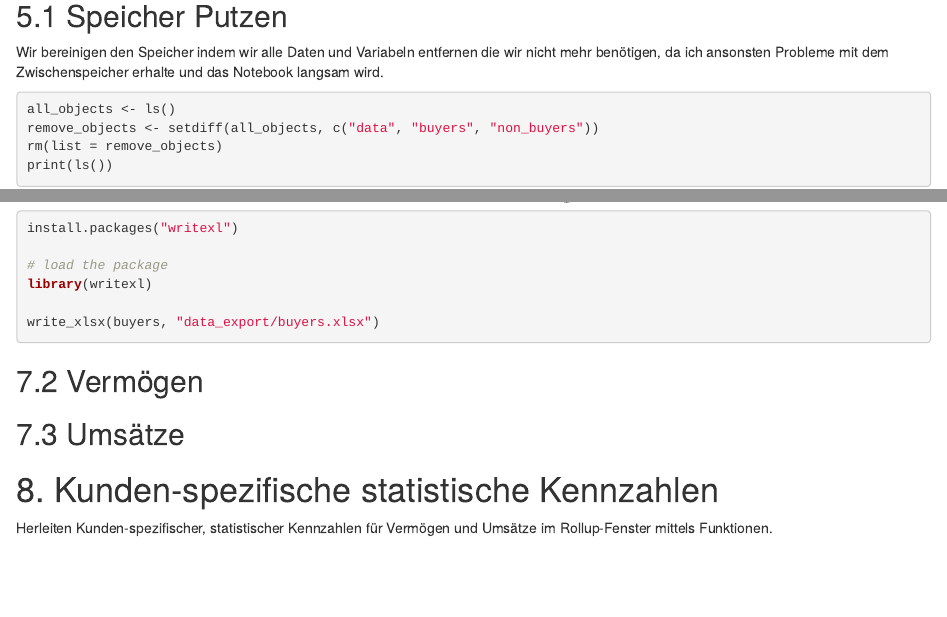
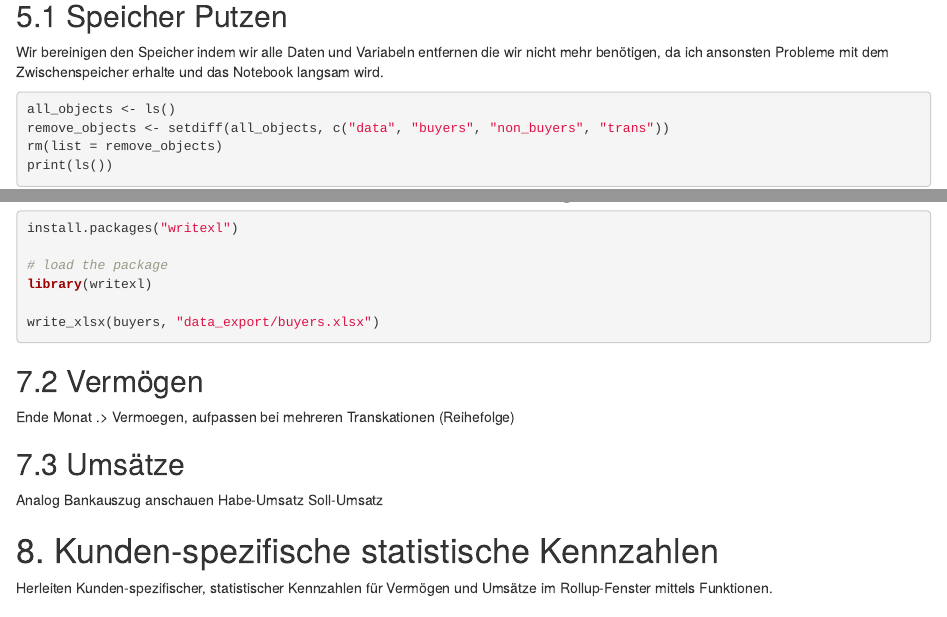
Before and after one commit to 7ben18/fhnw-aml-Angewandtes-Machine-Learning, an R Markdown document (aml-mc-hs23-ben.rmd): the page in a window 1100 px wide, from 14210 px down, and a second part further down, joined at a grey line. Rendered offline with R 4.5, knitr and Pandoc, with nearby package versions; the code chunks are not run, so their results and figures are left out.

Commit message:
new clean run

````diff
--- a/aml-mc-hs23-ben.rmd
+++ b/aml-mc-hs23-ben.rmd
@@ -1743,7 +1743,7 @@ Die wichtigsten Dataframes die wir brauchen sind:
 Wir bereinigen den Speicher indem wir alle Daten und Variabeln entfernen die wir nicht mehr benötigen, da ich ansonsten Probleme mit dem Zwischenspeicher erhalte und das Notebook langsam wird.
 ```{r}
 all_objects <- ls()
-remove_objects <- setdiff(all_objects, c("data", "buyers", "non_buyers"))
+remove_objects <- setdiff(all_objects, c("data", "buyers", "non_buyers", "trans"))
 rm(list = remove_objects)
 print(ls())
 ```
@@ -1965,11 +1967,20 @@ write_xlsx(buyers, "data_export/buyers.xlsx")
 
 
 ## 7.2 Vermögen
+
+Ende Monat .> Vermoegen, aufpassen bei mehreren Transkationen (Reihefolge)
+
+
 ```{r}
 
 ```
 
 ## 7.3 Umsätze
+
+Analog Bankauszug anschauen
+Habe-Umsatz
+Soll-Umsatz
+
 ```{r}
 
 ```
````
Also changed, not shown: data_export/buyers.xlsx, data_export/data.xlsx, aml-mc-hs23-ben.rmd (2 more changed lines).
